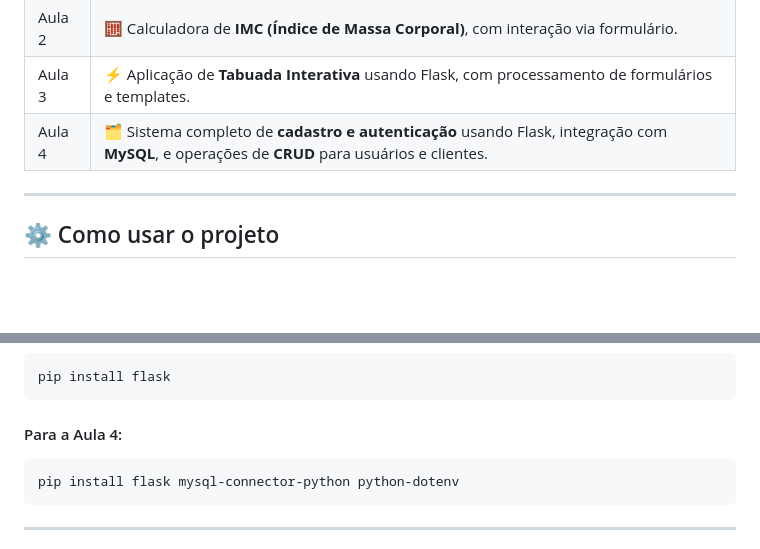
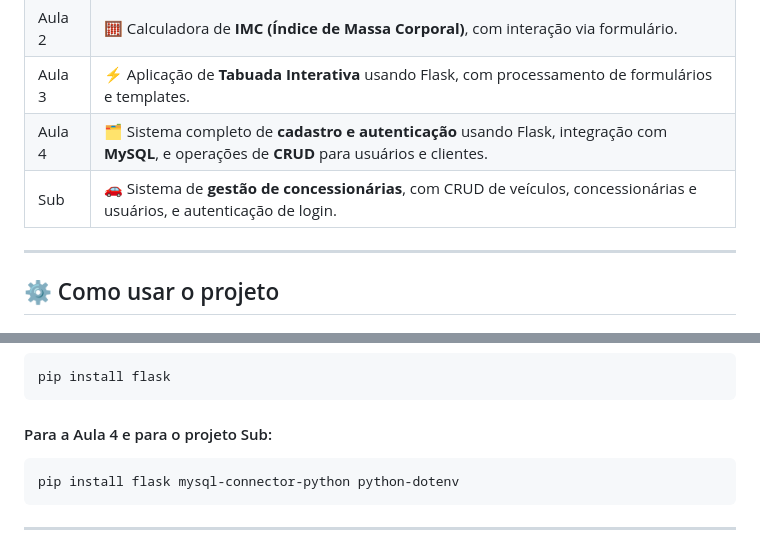
Before and after one commit to omatheusfaria/python-flask, a Markdown page: README.md, 2 parts joined by grey strips. GitHub-like rendering; blank space fills up the shorter version.

````diff
--- a/README.md
+++ b/README.md
@@ -44,6 +50,7 @@ Cada pasta representa uma aula com conteúdos específicos!
 | Aula 2 | 🧮 Calculadora de **IMC (Índice de Massa Corporal)**, com interação via formulário.                                                           |
 | Aula 3 | ⚡ Aplicação de **Tabuada Interativa** usando Flask, com processamento de formulários e templates.                                             |
 | Aula 4 | 🗂️ Sistema completo de **cadastro e autenticação** usando Flask, integração com **MySQL**, e operações de **CRUD** para usuários e clientes. |
+| Sub    | 🚗 Sistema de **gestão de concessionárias**, com CRUD de veículos, concessionárias e usuários, e autenticação de login.                        |
 
 ---
 
@@ -101,7 +110,7 @@ source env/bin/activate
 ```bash
 pip install flask
 ```
-#### Para a Aula 4:
+#### Para a Aula 4 e para o projeto Sub:
 ```bash
 pip install flask mysql-connector-python python-dotenv
 ```
````
Also changed, not shown: other parts of README.md (+13 -0 lines).
